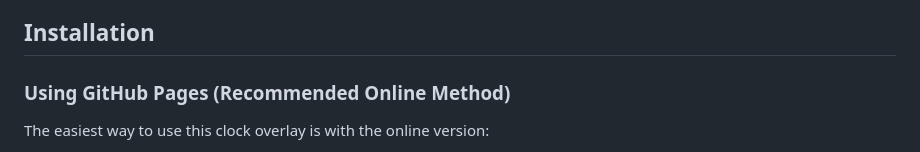
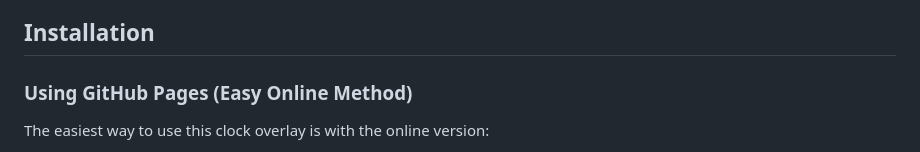
Before and after one commit to detekoi/minimal-clock-overlay, a Markdown page: README.md, the part around the change. GitHub-like rendering.

```diff
--- a/README.md
+++ b/README.md
@@ -27,7 +27,7 @@ A lightweight, customizable clock overlay for OBS. Perfect for streamers who wan
 
 ## Installation
 
-### Using GitHub Pages (Recommended Online Method)
+### Using GitHub Pages (Easy Online Method)
 The easiest way to use this clock overlay is with the online version:
 1. Visit [https://detekoi.github.io/minimal-clock-overlay/scene-manager.html](https://detekoi.github.io/minimal-clock-overlay/scene-manager.html)
 2. Create a new clock scene with a meaningful name (e.g., "Gaming Scene Clock")
```
